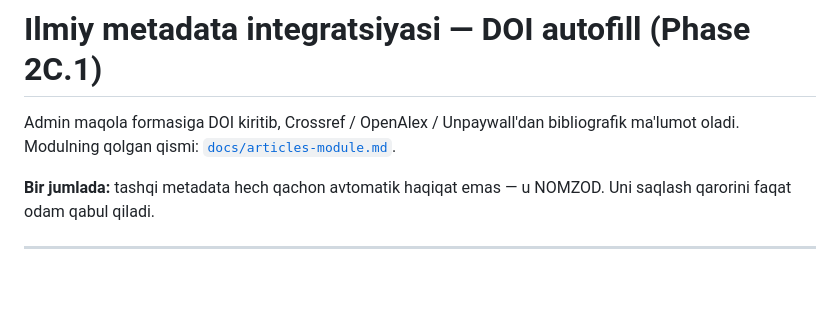
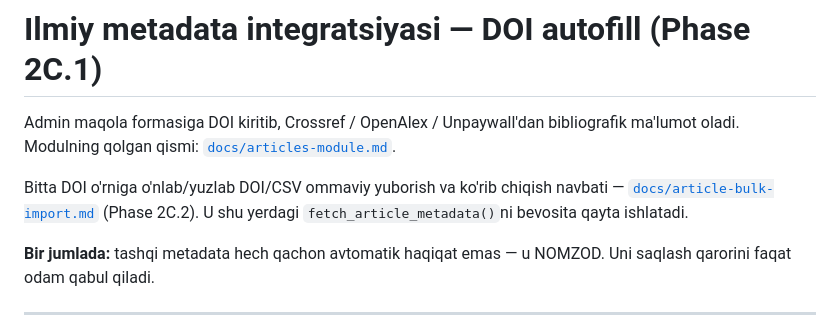
Before and after one commit to botirbekbahodirovich-gif/oak-dissertatsiya, a Markdown page: docs/article-metadata-integration.md, the part around the change. Rendered like a GitHub page; blank space fills up the shorter version.

```diff
--- a/docs/article-metadata-integration.md
+++ b/docs/article-metadata-integration.md
@@ -3,6 +3,10 @@
 Admin maqola formasiga DOI kiritib, Crossref / OpenAlex / Unpaywall'dan
 bibliografik ma'lumot oladi. Modulning qolgan qismi:
 [`docs/articles-module.md`](articles-module.md).
+
+Bitta DOI o'rniga o'nlab/yuzlab DOI/CSV ommaviy yuborish va ko'rib chiqish
+navbati — [`docs/article-bulk-import.md`](article-bulk-import.md) (Phase
+2C.2). U shu yerdagi `fetch_article_metadata()`ni bevosita qayta ishlatadi.
 
 **Bir jumlada:** tashqi metadata hech qachon avtomatik haqiqat emas — u
 NOMZOD. Uni saqlash qarorini faqat odam qabul qiladi.
```
Also changed, not shown: docs/article-bulk-import.md (added, +312 -0 lines), docs/articles-module.md (+8 -0 lines).
